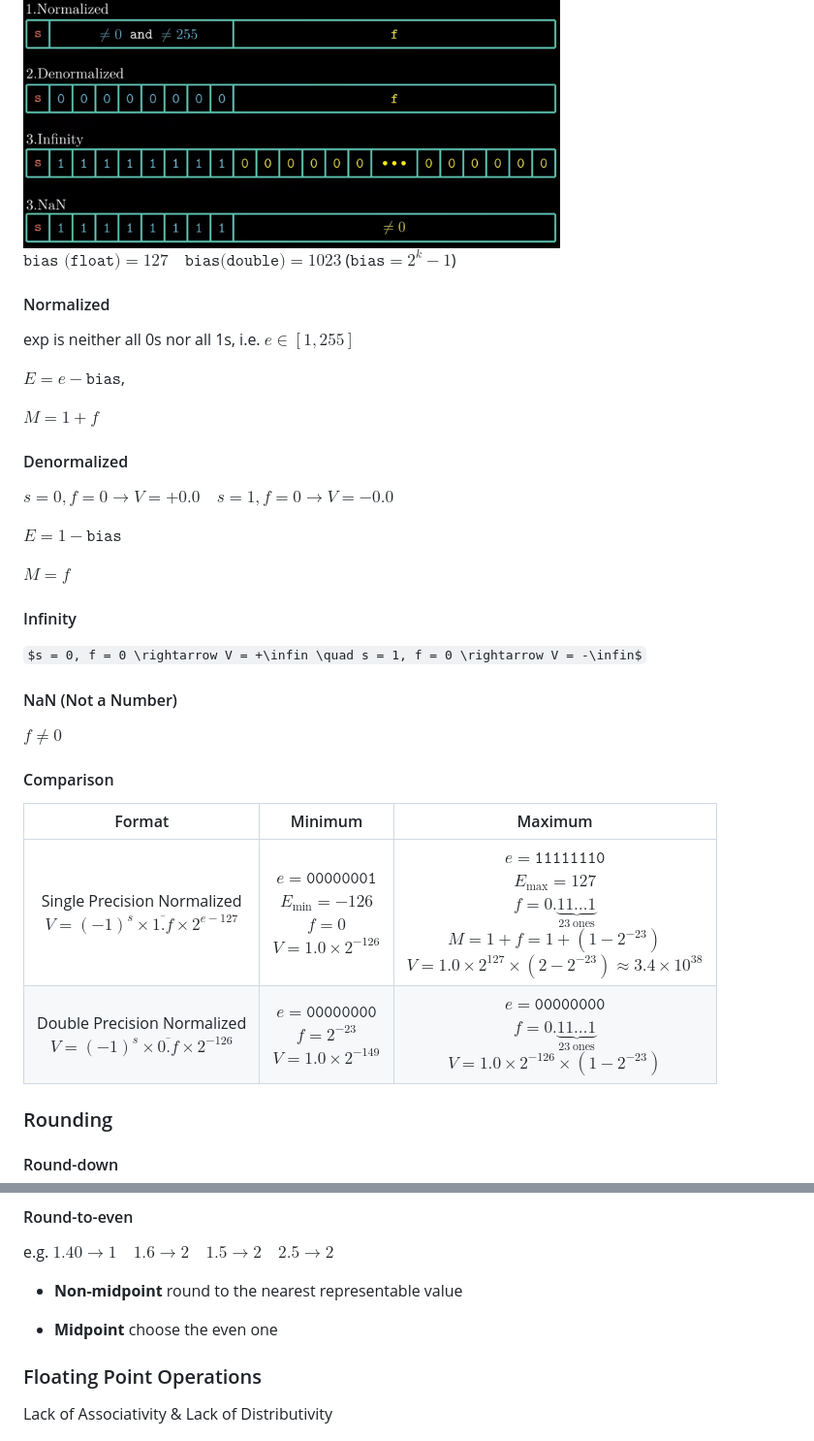
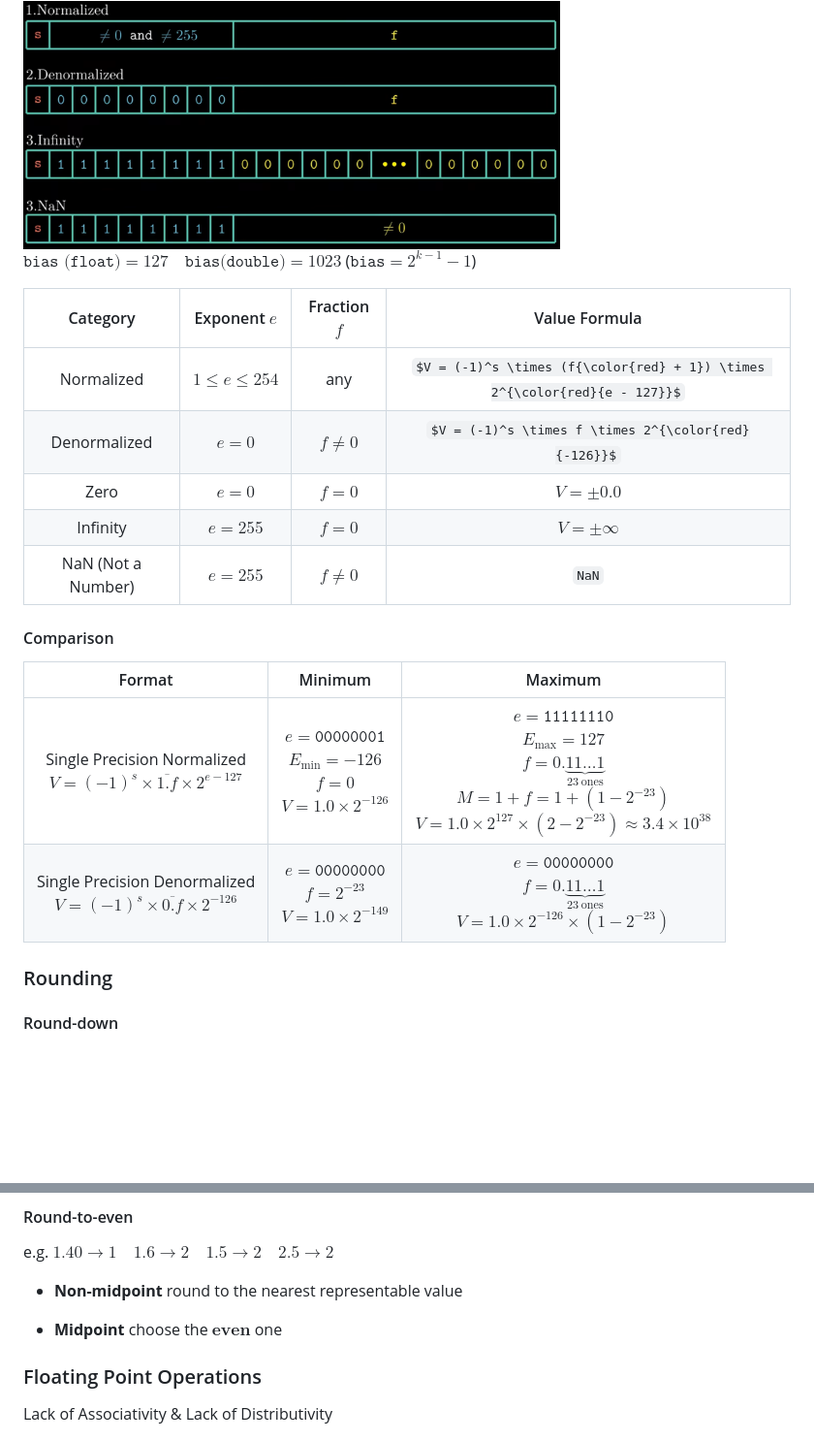
Before and after one commit to SUNCHAOYI923/CMU_CSAPP, a Markdown page: Notes/Notes.md, 2 parts joined by grey strips. Shown at 97% size. Drawn GitHub-style; some formulas as TeX source; blank space fills up the shorter version.

Commit message:
Add lecture notes 2026.01.22.

```diff
--- a/Notes/Notes.md
+++ b/Notes/Notes.md
@@ -223,38 +223,22 @@ E (exponent) : $2^E$ weight.
 
 <img src="pic/4.png" width="70%" height="70%">
 
-$\texttt{bias (float)} = 127 \quad \texttt{bias(double)} = 1023$ ($\texttt{bias} = 2^k - 1$)
+$\texttt{bias (float)} = 127 \quad \texttt{bias(double)} = 1023$ ($\texttt{bias} = 2^{k - 1} - 1$)
 
-#### Normalized
-
-exp is neither all 0s nor all 1s, i.e. $e \in [1,255]$
-
-$E = e - \texttt{bias}$,
-
-$M = 1 + f$
-
-#### Denormalized
-
-$s = 0, f = 0 \rightarrow V = +0.0 \quad s = 1, f = 0 \rightarrow V = -0.0$
-
-$E = 1 - \texttt{bias}$
-
-$M = f$
-
-#### Infinity
-
-$s = 0, f = 0 \rightarrow V = +\infin \quad s = 1, f = 0 \rightarrow V = -\infin$
-
-#### NaN (Not a Number)
-
-$f \neq 0$
+|Category|Exponent $e$|Fraction $f$|Value Formula|
+|:--:|:--:|:--:|:--:|
+|Normalized|$1 \le e \le 254$|any|$V = (-1)^s \times (f{\color{red} + 1}) \times 2^{\color{red}{e - 127}}$|
+|Denormalized|$e = 0$|$f \neq 0$|$V = (-1)^s \times f \times 2^{\color{red}{-126}}$|
+|Zero|$e = 0$|$f = 0$|$V = \pm 0.0$|
+|Infinity|$e = 255$|$f = 0$|$V = \pm \infty$|
+|NaN (Not a Number) |$e = 255$|$f \neq 0$|`NaN`|
 
 #### Comparison
 
 |Format|Minimum|Maximum|
 |:--:|:--:|:--:|
 |Single Precision Normalized <br> $V = (-1)^s \times \overline{1.f} \times 2^{e - 127}$|$e = \texttt{00000001}$ <br> $E_{\min} = -126$ <br> $f = 0$ <br> $V = 1.0 \times 2^{-126}$|$e = \texttt{11111110}$ <br> $E_{\max} = 127$ <br> $f = 0.\underbrace{11\ldots 1}_{23\ \text{ones}}$ <br> $M = 1 + f = 1 + (1 - 2^{-23})$ <br>$V = 1.0 \times 2^{127} \times (2 - 2^{-23}) \approx 3.4 \times 10^{38}$|
-|Double Precision Normalized <br> $V = (-1)^s \times \overline{0.f} \times 2^{-126}$|$e = \texttt{00000000}$ <br> $f = 2^{-23}$ <br> $V = 1.0 \times 2^{-149}$|$e = \texttt{00000000}$ <br> $f = 0.\underbrace{11\ldots 1}_{23\ \text{ones}}$ <br> $V = 1.0 \times 2^{-126} \times (1 - 2^{-23})$|
+|Single Precision Denormalized <br> $V = (-1)^s \times \overline{0.f} \times 2^{-126}$|$e = \texttt{00000000}$ <br> $f = 2^{-23}$ <br> $V = 1.0 \times 2^{-149}$|$e = \texttt{00000000}$ <br> $f = 0.\underbrace{11\ldots 1}_{23\ \text{ones}}$ <br> $V = 1.0 \times 2^{-126} \times (1 - 2^{-23})$|
 
 ### Rounding
 
@@ -276,7 +260,7 @@ e.g. $1.40 \to 1 \quad 1.6 \to 2 \quad 1.5 \to 2 \quad 2.5 \to 2$
 
 - **Non-midpoint** round to the nearest representable value
 
-- **Midpoint** choose the even one
+- **Midpoint** choose the $\textbf{even}$ one
 
 ### Floating Point Operations
 
```
